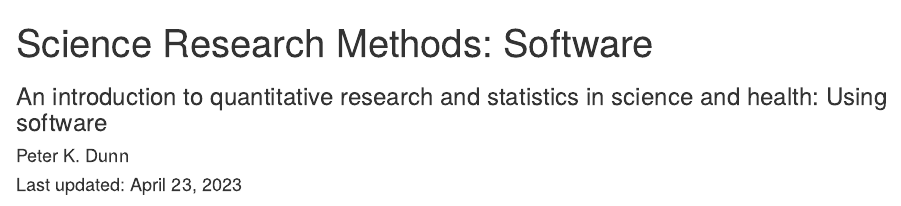
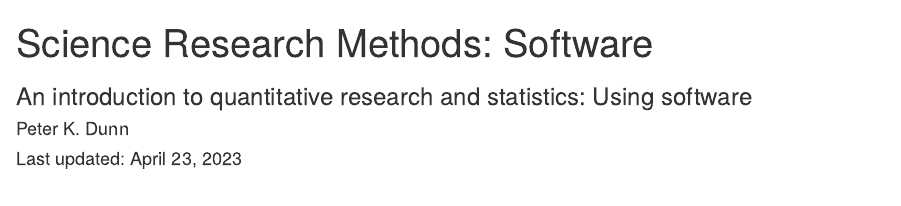
Before and after one commit to PeterKDunn/SRM-Software, an R Markdown document (index.Rmd): the page in a window 1100 px wide, from its top. Rendered offline with R 4.5, knitr and Pandoc, with nearby package versions; drawn as R Markdown's standard HTML page in place of the format the file asks for; some code elsewhere in the file could not run offline.

Commit message:
Update subtitle

```diff
--- a/index.Rmd
+++ b/index.Rmd
@@ -1,6 +1,6 @@
 ---
 title: "Science Research Methods: Software"
-subtitle:  "An introduction to quantitative research and statistics in science and health: Using software"
+subtitle:  "An introduction to quantitative research and statistics: Using software"
 author: "Peter K. Dunn"
 geometry: margin=27mm
 description: "Using software for quantitative research in science and health (including research design, hypothesis testing and confidence intervals in common situations)"
```
